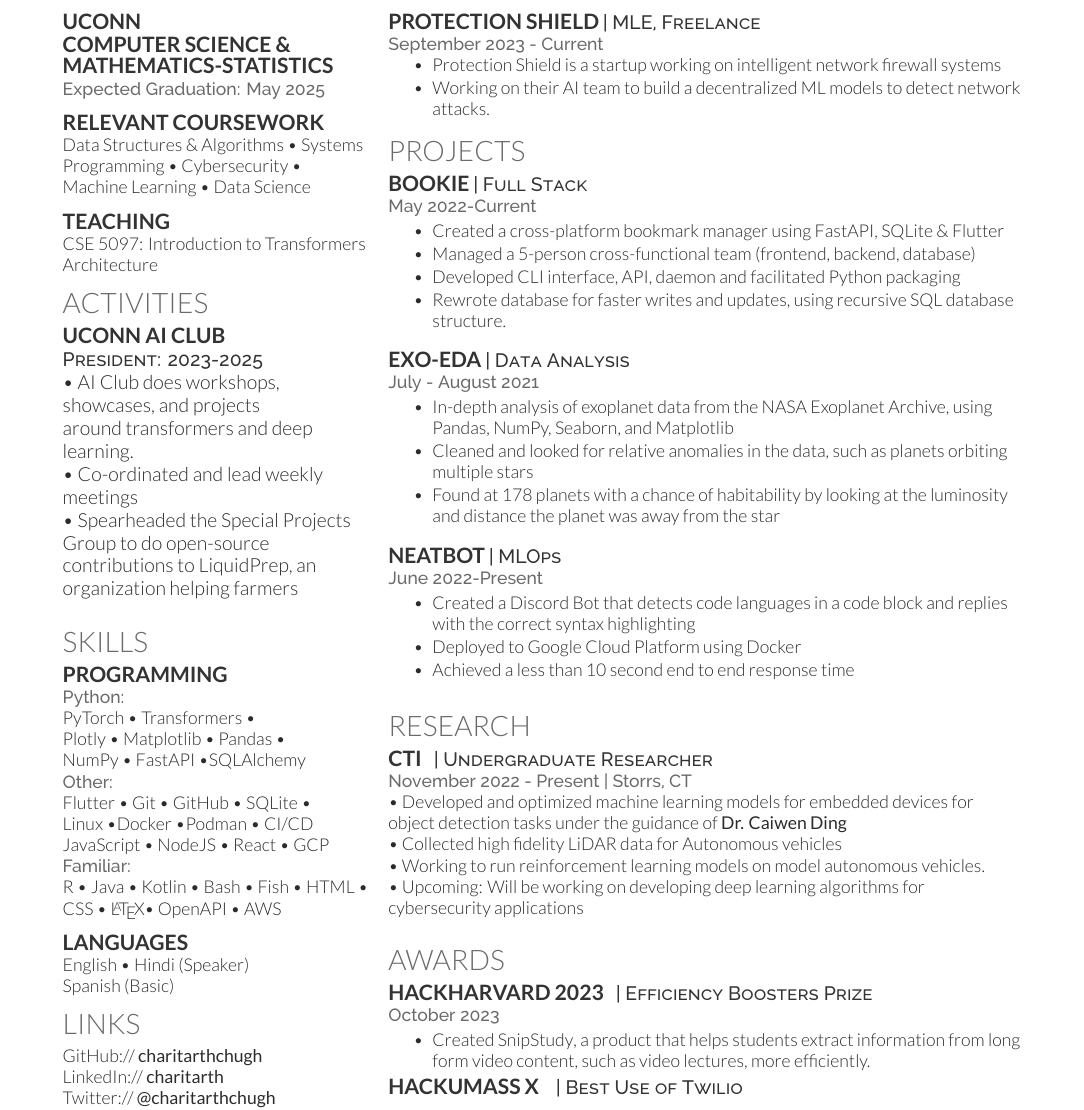
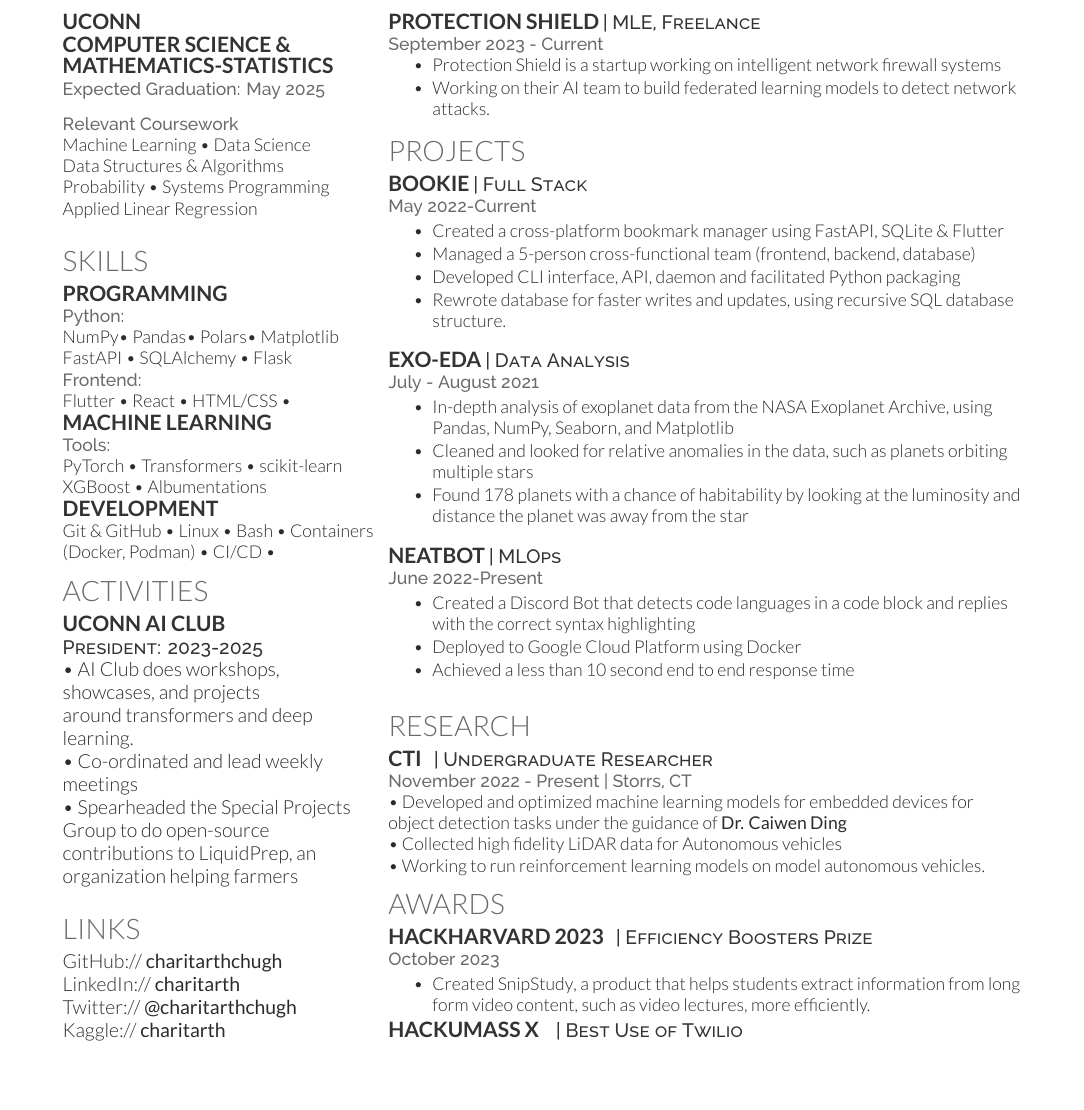
Before and after one commit to charitarthchugh/resume, a LaTeX CV (resume.tex): part of the page, cut so that both start at the same text, the shorter picture padded with empty space. Compiled offline with XeLaTeX.

Commit message:
Update formatting of resume

```diff
--- a/resume.tex
+++ b/resume.tex
@@ -90,15 +90,58 @@
     \location{Expected Graduation: May 2025}
     \vspace{\topsep}
 
-        \subsection{Relevant Coursework}\label{subsec:coursework}
-        Data Structures \& Algorithms \textbullet{} Systems Programming \textbullet{} Cybersecurity \textbullet{}\\
-        Machine Learning \textbullet{} Data Science\\
+    \location{Relevant Coursework}\label{subsec:coursework}
+    Machine Learning \textbullet{} Data Science \\
+    Data Structures \& Algorithms\\
+    Probability \textbullet{} Systems Programming\\
+    Applied Linear Regression
     \sectionsep{}
 
-        \subsection{Teaching}\label{subsec:teaching}
-%    \location{Upcoming (Spring 2023):}
-        CSE 5097: Introduction to Transformers Architecture
+    %         \subsection{Teaching}\label{subsec:teaching}
+    % %    \location{Upcoming (Spring 2023):}
+    %         CSE 4095/5097: Introduction to Transformers Architecture
+    %%%%%%%%%%%%%%%%%%%%%%%%%%%%%%%%%%%%%%
+    %     SKILLS
+    %%%%%%%%%%%%%%%%%%%%%%%%%%%%%%%%%%%%%%
 
+
+    \section{Skills}\label{sec:skills}
+    \subsection{Programming}\label{subsec:programming}
+    \location{Python:}
+    NumPy\textbullet{} Pandas\textbullet{} Polars\textbullet{} Matplotlib\\
+    FastAPI \textbullet{} SQLAlchemy \textbullet{} Flask
+    \newline{}\location{Frontend:}
+    Flutter \textbullet{} React \textbullet{} HTML/CSS \textbullet{}
+
+
+    \vspace*{1pt}\subsection{Machine Learning}\label{subsec:mltools}
+    % \location{Concepts:}
+    % Attention\textbullet{}
+    \location{Tools:}
+    PyTorch \textbullet{} Transformers \textbullet{} scikit-learn \\
+    XGBoost \textbullet{} Albumentations
+
+    \vspace*{1pt}\subsection{Development}
+    Git \& GitHub \textbullet{} Linux \textbullet{} Bash \textbullet{} Containers (Docker, Podman) \textbullet{} CI/CD \textbullet{}
+
+    % \subsection{Programming}\label{subsec:programming}
+    % \location{Python:}
+    % PyTorch \textbullet{} Transformers \textbullet{} \\
+    % Plotly \textbullet{} Matplotlib \textbullet{} Pandas \textbullet{}\\
+    % NumPy \textbullet{} FastAPI \textbullet SQLAlchemy \\ %\textbullet{}% Flask \textbullet{} Jinja2\\
+    % \location{Other:}
+    % Flutter \textbullet{} Git \textbullet{} GitHub \textbullet{} SQLite \textbullet{}\\
+    % Linux \textbullet Docker \textbullet Podman \textbullet {} CI/CD \\
+    % JavaScript \textbullet{} NodeJS \textbullet{} React \textbullet{} GCP\\
+    % \location{Familiar:}
+    % R \textbullet{} Java \textbullet{} Kotlin \textbullet{} Bash \textbullet{} Fish \textbullet{} HTML \textbullet{}\\
+    % CSS \textbullet{} \LaTeX \textbullet{} OpenAPI \textbullet{} AWS %\textbullet{} GCP
+    % \vspace{\topsep}
+
+    % \subsection{Languages}
+    % English \textbullet{} Hindi (Speaker)\\
+    % Spanish (Basic)
+    %\location{}
     %%%%%%%%%%%%%%%%%%%%%%%%%%%%%%%%%%%%%%
     %     Volunteering and Activities
     %%%%%%%%%%%%%%%%%%%%%%%%%%%%%%%%%%%%%%
@@ -132,31 +175,7 @@
     % Summer Reading Program
     % \sectionsep{}
 
-        %%%%%%%%%%%%%%%%%%%%%%%%%%%%%%%%%%%%%%
-        %     SKILLS
-        %%%%%%%%%%%%%%%%%%%%%%%%%%%%%%%%%%%%%%
 
-
-        \section{Skills}\label{sec:skills}
-
-        \subsection{Programming}\label{subsec:programming}
-        \location{Python:}
-        PyTorch \textbullet{} Transformers \textbullet{} \\
-        Plotly \textbullet{} Matplotlib \textbullet{} Pandas \textbullet{}\\
-        NumPy \textbullet{} FastAPI \textbullet SQLAlchemy \\ %\textbullet{}% Flask \textbullet{} Jinja2\\
-        \location{Other:}
-        Flutter \textbullet{} Git \textbullet{} GitHub \textbullet{} SQLite \textbullet{}\\
-        Linux \textbullet Docker \textbullet Podman \textbullet {} CI/CD \\
-        JavaScript \textbullet{} NodeJS \textbullet{} React \textbullet{} GCP\\
-        \location{Familiar:}
-        R \textbullet{} Java \textbullet{} Kotlin \textbullet{} Bash \textbullet{} Fish \textbullet{} HTML \textbullet{}\\
-        CSS \textbullet{} \LaTeX \textbullet{} OpenAPI \textbullet{} AWS %\textbullet{} GCP
-        \vspace{\topsep}
-
-        \subsection{Languages}
-        English \textbullet{} Hindi (Speaker)\\
-        Spanish (Basic)
-        %\location{}
     %%%%%%%%%%%%%%%%%%%%%%%%%%%%%%%%%%%%%%
     %     LINKS
     %%%%%%%%%%%%%%%%%%%%%%%%%%%%%%%%%%%%%%
@@ -188,7 +207,7 @@
     \vspace{\topsep}
     \begin{tightemize}
         \item Protection Shield is a startup working on intelligent network firewall systems
-            \item Working on their AI team to build a decentralized ML models to detect network attacks.
+        \item Working on their AI team to build federated learning models to detect network attacks.
     \end{tightemize}
     %%%%%%%%%%%%%%%%%%%%%%%%%%%%%%%%%%%%%%
     %     Projects
@@ -244,7 +263,7 @@
         % \end{itemize}
         % \item Retrieved data using a domain-specific API
         \item Cleaned and looked for relative anomalies in the data, such as planets orbiting multiple stars
-            \item Found at 178 planets with a chance of habitability by looking at the luminosity and distance the planet was away from the star
+        \item Found 178 planets with a chance of habitability by looking at the luminosity and distance the planet was away from the star
 
     \end{tightemize}
     \vspace{\topsep}
@@ -288,8 +307,6 @@
     %    Working under  to develop optimized machine learning models for object detection tasks on embedded devices, using techniques such as sparsity and quantization, achieving 50mAP.
     \textbullet{} Collected high fidelity LiDAR data for Autonomous vehicles \\
     \textbullet{} Working to run reinforcement learning models on model autonomous vehicles. \\
-        \textbullet{} Upcoming: Will be working on developing deep learning algorithms for cybersecurity applications
-        \sectionsep
 
 
     %%%%%%%%%%%%%%%%%%%%%%%%%%%%%%%%%%%%%%
```
Also changed, not shown: resume.pdf, resume.tex (2 more changed lines). Lines whose indentation alone changed are shown as unchanged.
